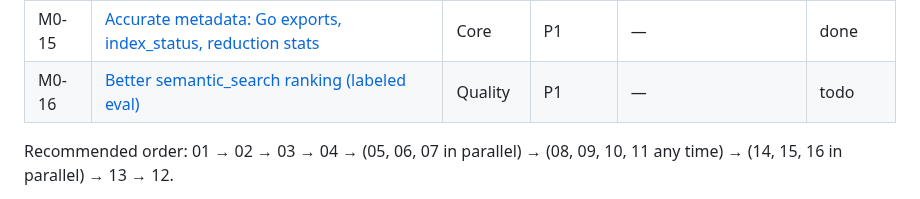
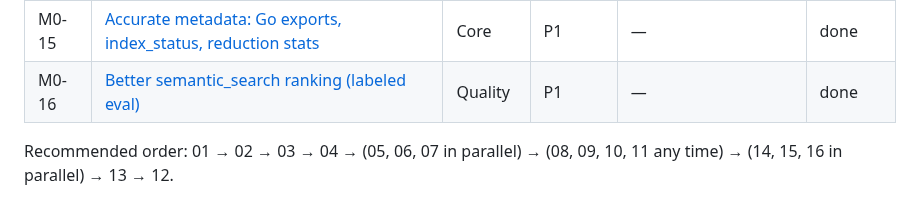
Before and after one commit to ocsen-hoc-code/hesman-mcp, a Markdown page: tasks/STATUS.md, the part around one of its changes. Rendered like a GitHub page.

Commit message:
docs(tasks): mark M0-16 done
Co-Authored-By: Claude Opus 5.5 (1M context) <noreply@anthropic.com>

```diff
--- a/tasks/STATUS.md
+++ b/tasks/STATUS.md
@@ -25,7 +25,7 @@ Goal: resolve the two blocking problems — **(1) broken core** and **(2) securi
 | M0-13 | [Correct call graph: no self-calls, cross-file calls](M0-13-call-graph-correctness.md) | Core | P0 | M0-14 | todo |
 | M0-14 | [One line-number convention: 1-based everywhere](M0-14-one-based-lines.md) | Core | P0 | — | done |
 | M0-15 | [Accurate metadata: Go exports, index_status, reduction stats](M0-15-accurate-metadata.md) | Core | P1 | — | done |
-| M0-16 | [Better semantic_search ranking (labeled eval)](M0-16-semantic-ranking.md) | Quality | P1 | — | todo |
+| M0-16 | [Better semantic_search ranking (labeled eval)](M0-16-semantic-ranking.md) | Quality | P1 | — | done |
 
 Recommended order: 01 → 02 → 03 → 04 → (05, 06, 07 in parallel) → (08, 09, 10, 11 any time) → (14, 15, 16 in parallel) → 13 → 12.
 
```
Also changed, not shown: other parts of tasks/STATUS.md (+1 -1 lines).
